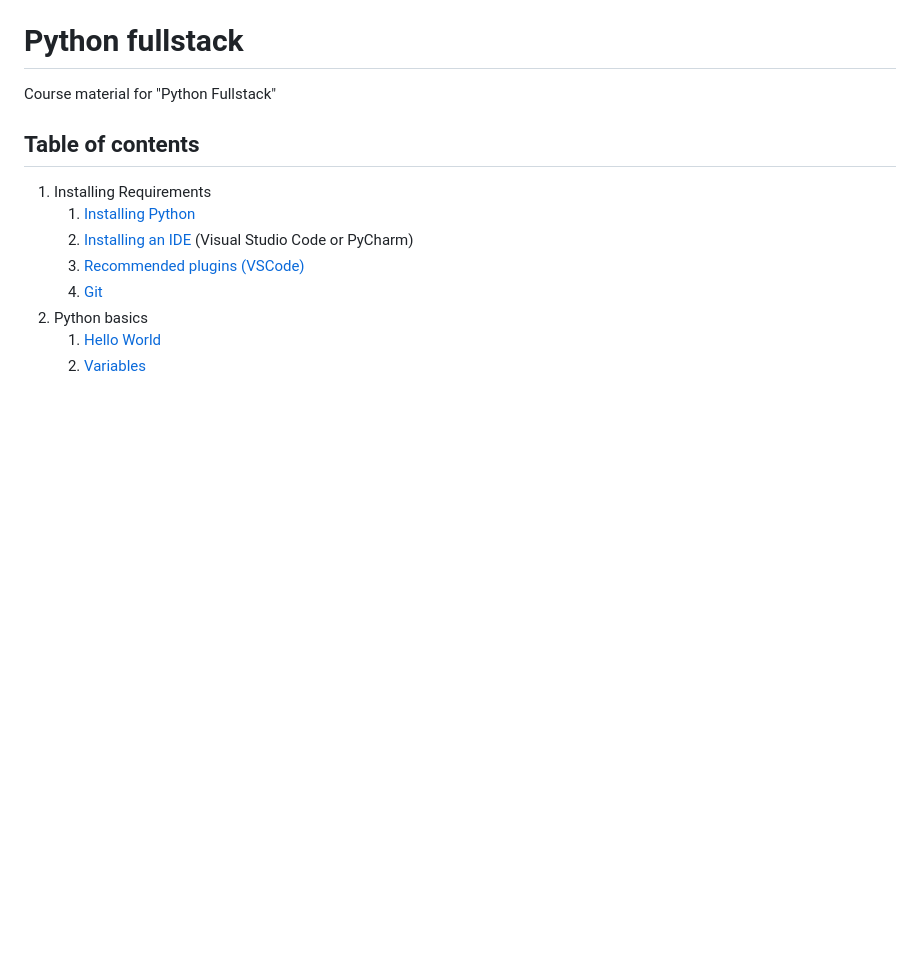
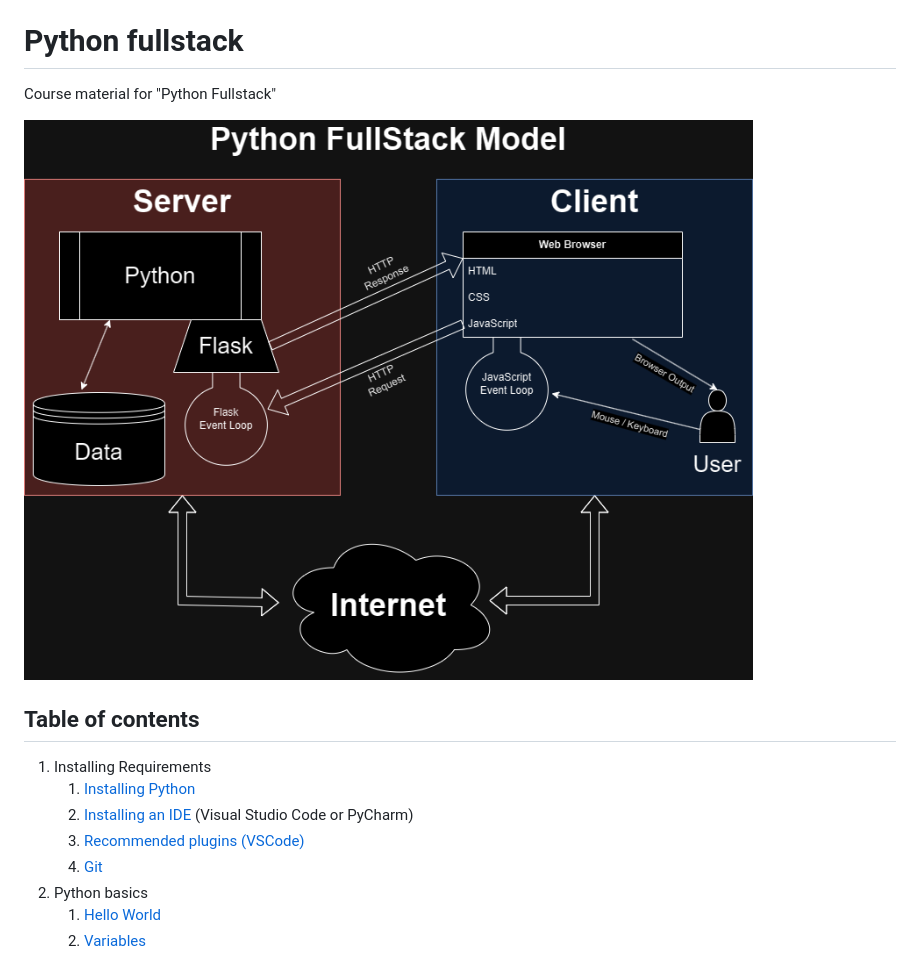
Before and after one commit to ofersadan85/python-fullstack, a Markdown page: README.md, the part around the change. Drawn GitHub-style; pictures changed too: 01-introduction/PythonFullStack.png (added); blank space fills up the shorter version.

Commit message:
Added title image

```diff
--- a/README.md
+++ b/README.md
@@ -1,6 +1,8 @@
 # Python fullstack
 
 Course material for "Python Fullstack"
+
+![Python Fullstack Model](./01-introduction/PythonFullStack.png)
 
 ## Table of contents
 
```
